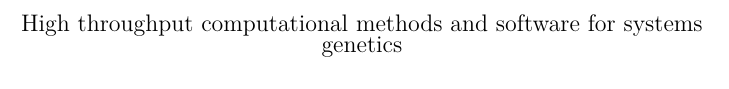
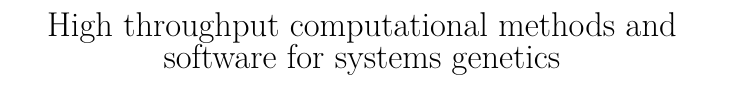
Before and after one commit to DannyArends/Thesis, a LaTeX thesis (Thesis.tex): part of page 1 of 122 before the commit and part of page 1 of 166 after it, cut so that both start at the same text. Compiled offline with pdfLaTeX.

Commit message:
Changed text size to 11pt

```diff
--- a/Thesis.tex
+++ b/Thesis.tex
@@ -1,4 +1,4 @@
-\documentclass[9pt, twoside]{extbook}
+\documentclass[11pt, twoside]{extbook}
 \usepackage[paperwidth=170mm,paperheight=240mm, top=27mm, bottom=27mm, left=20mm, right=20mm]{geometry}
 \special{papersize=170mm,240mm}
 \usepackage[usenames, dvipsnames, svgnames, table]{xcolor}
```
